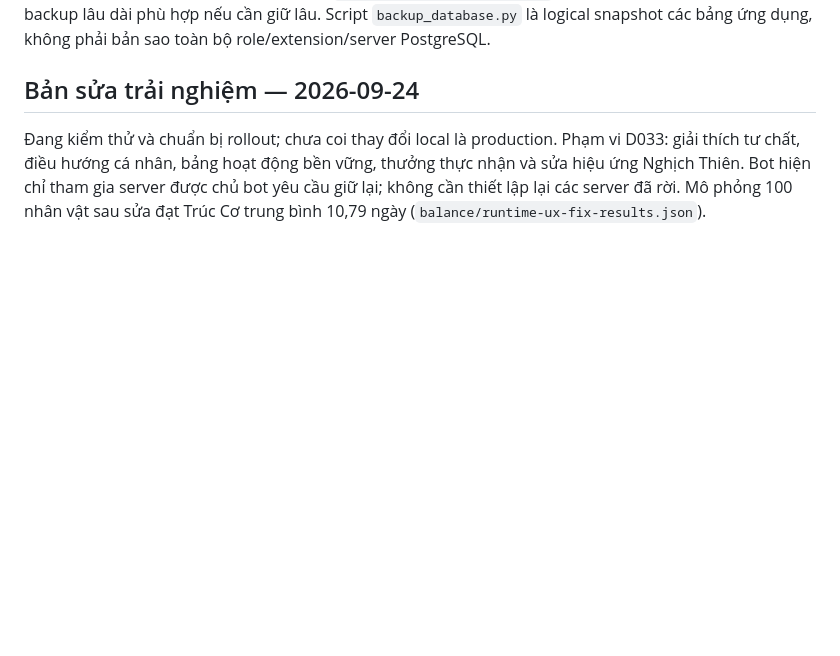
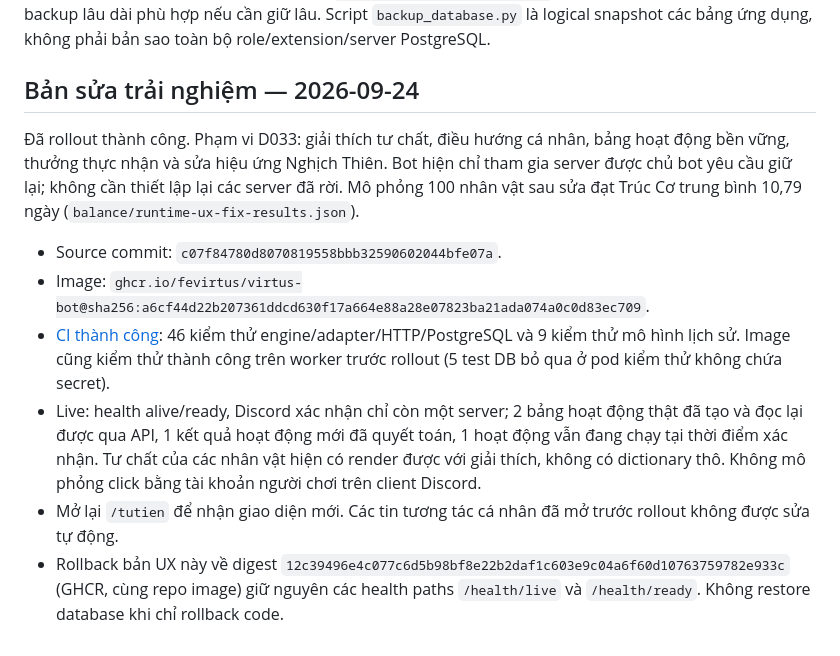
Before and after one commit to fevirtus/virtus-bot, a Markdown page: docs/game/RELEASE.md, the part around the change. Rendered like a GitHub page; blank space fills up the shorter version.

Commit message:
Record verified player experience rollout

```diff
--- a/docs/game/RELEASE.md
+++ b/docs/game/RELEASE.md
@@ -30,4 +30,12 @@ Backup local nằm trong thư mục riêng tư `/private/tmp/virtus-release`; ch
 
 ## Bản sửa trải nghiệm — 2026-09-24
 
-Đang kiểm thử và chuẩn bị rollout; chưa coi thay đổi local là production. Phạm vi D033: giải thích tư chất, điều hướng cá nhân, bảng hoạt động bền vững, thưởng thực nhận và sửa hiệu ứng Nghịch Thiên. Bot hiện chỉ tham gia server được chủ bot yêu cầu giữ lại; không cần thiết lập lại các server đã rời. Mô phỏng 100 nhân vật sau sửa đạt Trúc Cơ trung bình 10,79 ngày (`balance/runtime-ux-fix-results.json`).
+Đã rollout thành công. Phạm vi D033: giải thích tư chất, điều hướng cá nhân, bảng hoạt động bền vững, thưởng thực nhận và sửa hiệu ứng Nghịch Thiên. Bot hiện chỉ tham gia server được chủ bot yêu cầu giữ lại; không cần thiết lập lại các server đã rời. Mô phỏng 100 nhân vật sau sửa đạt Trúc Cơ trung bình 10,79 ngày (`balance/runtime-ux-fix-results.json`).
+
+
+- Source commit: `c07f84780d8070819558bbb32590602044bfe07a`.
+- Image: `ghcr.io/fevirtus/virtus-bot@sha256:a6cf44d22b207361ddcd630f17a664e88a28e07823ba21ada074a0c0d83ec709`.
+- [CI thành công](https://github.com/fevirtus/virtus-bot/actions/runs/35951604013): 46 kiểm thử engine/adapter/HTTP/PostgreSQL và 9 kiểm thử mô hình lịch sử. Image cũng kiểm thử thành công trên worker trước rollout (5 test DB bỏ qua ở pod kiểm thử không chứa secret).
+- Live: health alive/ready, Discord xác nhận chỉ còn một server; 2 bảng hoạt động thật đã tạo và đọc lại được qua API, 1 kết quả hoạt động mới đã quyết toán, 1 hoạt động vẫn đang chạy tại thời điểm xác nhận. Tư chất của các nhân vật hiện có render được với giải thích, không có dictionary thô. Không mô phỏng click bằng tài khoản người chơi trên client Discord.
+- Mở lại `/tutien` để nhận giao diện mới. Các tin tương tác cá nhân đã mở trước rollout không được sửa tự động.
+- Rollback bản UX này về digest `12c39496e4c077c6d5b98bf8e22b2daf1c603e9c04a6f60d10763759782e933c` (GHCR, cùng repo image) giữ nguyên các health paths `/health/live` và `/health/ready`. Không restore database khi chỉ rollback code.
```
